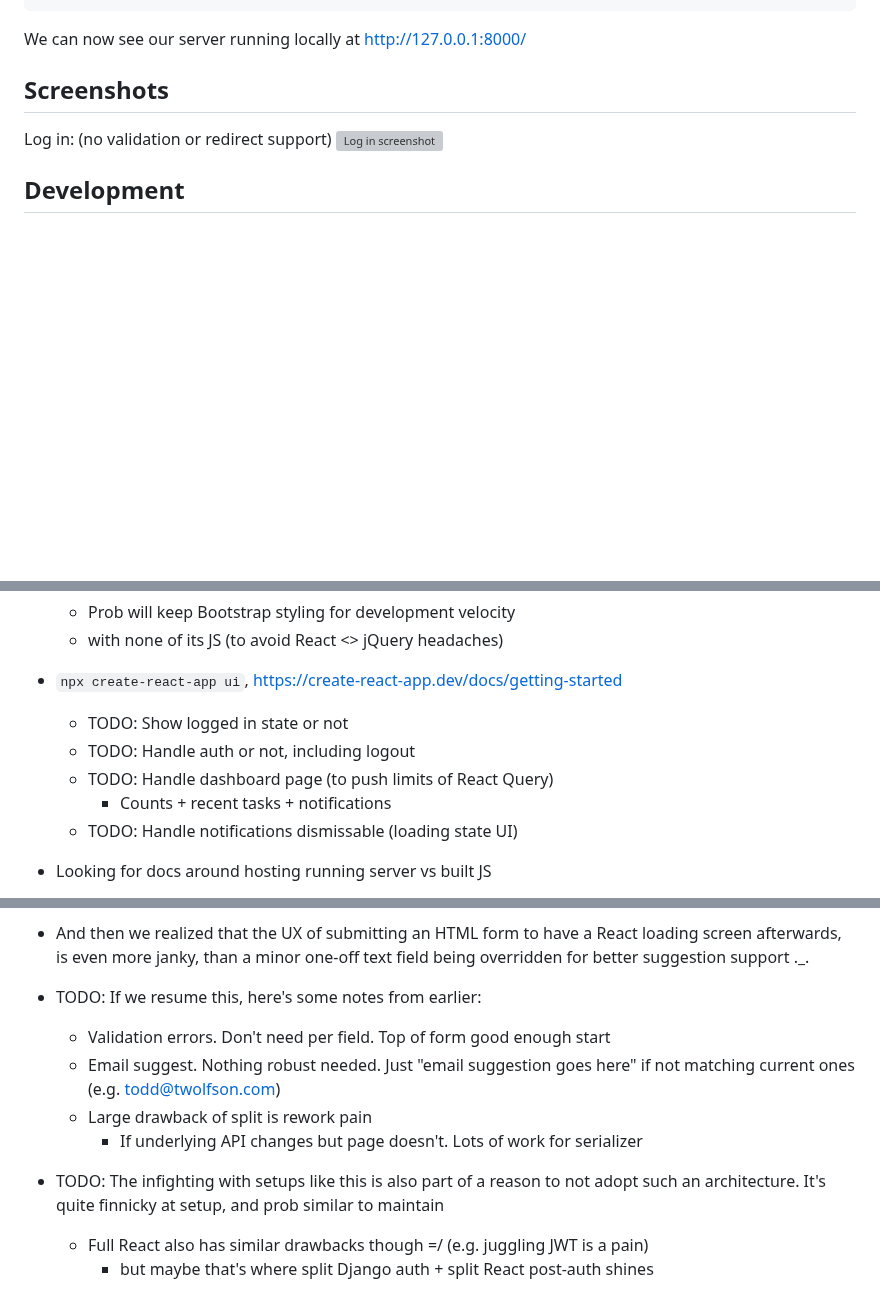
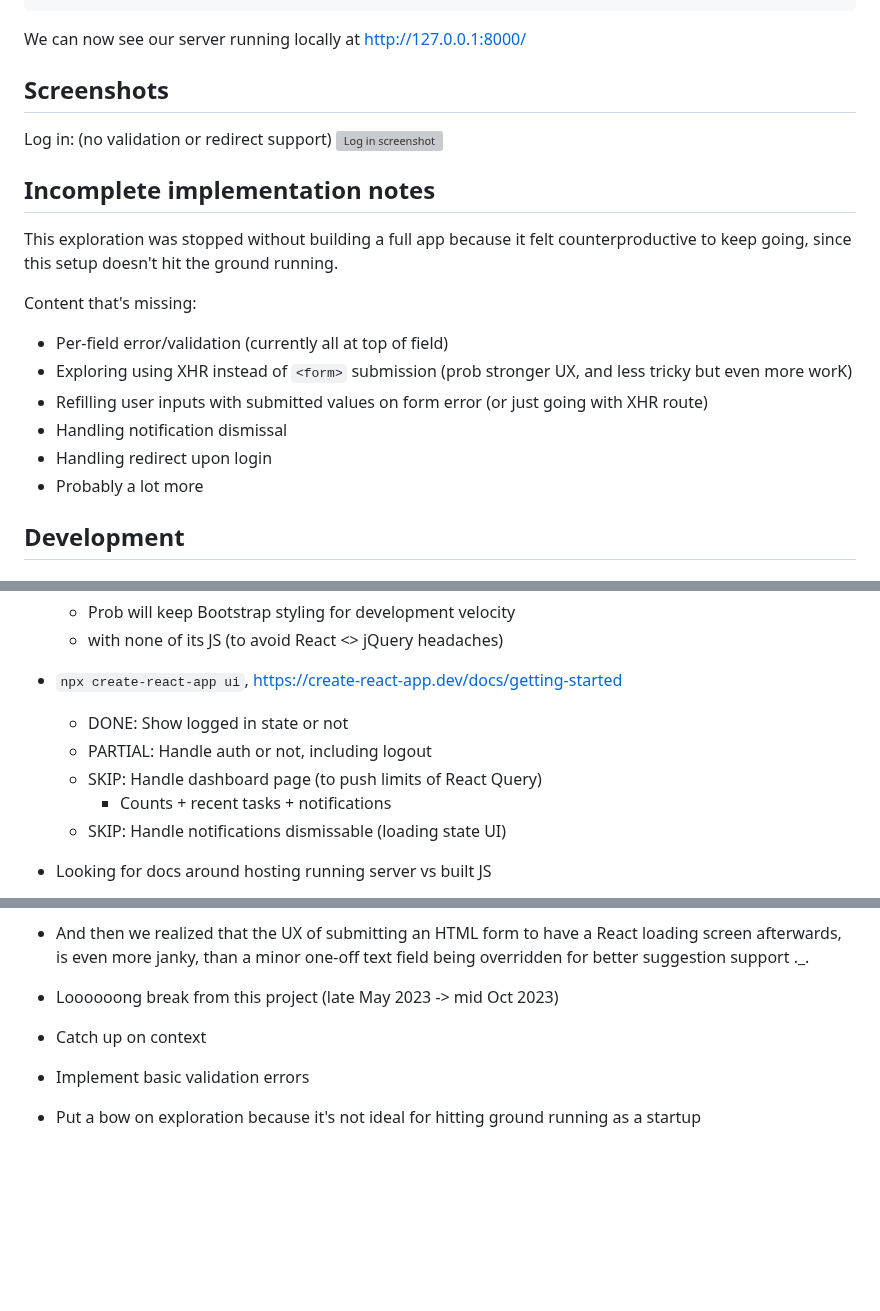
Before and after one commit to twolfson/if-i-were-to-build-a-startup-web-app, a Markdown page: explorations/3-django-server-react-ui/README.md, 3 parts joined by grey strips. Rendered like a GitHub page; blank space fills up the shorter version; grey boxes are pictures that could not be loaded.

Commit message:
Updating notes to put a bow on exploration

```diff
--- a/explorations/3-django-server-react-ui/README.md
+++ b/explorations/3-django-server-react-ui/README.md
@@ -68,6 +68,18 @@ We can now see our server running locally at <http://127.0.0.1:8000/>
 Log in: (no validation or redirect support)
 ![Log in screenshot](docs/screenshots/login.png)
 
+## Incomplete implementation notes
+This exploration was stopped without building a full app because it felt counterproductive to keep going, since this setup doesn't hit the ground running.
+
+Content that's missing:
+
+- Per-field error/validation (currently all at top of field)
+- Exploring using XHR instead of `<form>` submission (prob stronger UX, and less tricky but even more worK)
+- Refilling user inputs with submitted values on form error (or just going with XHR route)
+- Handling notification dismissal
+- Handling redirect upon login
+- Probably a lot more
+
 ## Development
 ### File structure
 TODO: Write me out
@@ -149,11 +161,11 @@ Additionally, inside templates, a handy utility is `{% debug %}` which dumps all
     - Prob will keep Bootstrap styling for development velocity
     - with none of its JS (to avoid React <> jQuery headaches)
 - `npx create-react-app ui`, https://create-react-app.dev/docs/getting-started
-    - TODO: Show logged in state or not
-    - TODO: Handle auth or not, including logout
-    - TODO: Handle dashboard page (to push limits of React Query)
+    - DONE: Show logged in state or not
+    - PARTIAL: Handle auth or not, including logout
+    - SKIP: Handle dashboard page (to push limits of React Query)
         - Counts + recent tasks + notifications
-    - TODO: Handle notifications dismissable (loading state UI)
+    - SKIP: Handle notifications dismissable (loading state UI)
 - Looking for docs around hosting running server vs built JS
     - Red herring: CORS (multi-domain) focused setup, https://www.digitalocean.com/community/tutorials/build-a-to-do-application-using-django-and-react
     - This seems to do it well, following this: https://www.saaspegasus.com/guides/modern-javascript-for-django-developers/integrating-django-react/
@@ -177,11 +189,8 @@ Additionally, inside templates, a handy utility is `{% debug %}` which dumps all
 - Got up to HTML form submission working =D
 - And then we realized that the UX of submitting an HTML form to have a React loading screen afterwards, is even more janky, than a minor one-off text field being overridden for better suggestion support .\_.
 
-- TODO: If we resume this, here's some notes from earlier:
-    - Validation errors. Don't need per field. Top of form good enough start
-    - Email suggest. Nothing robust needed. Just "email suggestion goes here" if not matching current ones (e.g. todd@twolfson.com)
-    - Large drawback of split is rework pain
-        - If underlying API changes but page doesn't. Lots of work for serializer
-- TODO: The infighting with setups like this is also part of a reason to not adopt such an architecture. It's quite finnicky at setup, and prob similar to maintain
-    - Full React also has similar drawbacks though =/ (e.g. juggling JWT is a pain)
-        - but maybe that's where split Django auth + split React post-auth shines
+- Loooooong break from this project (late May 2023 -> mid Oct 2023)
+
+- Catch up on context
+- Implement basic validation errors
+- Put a bow on exploration because it's not ideal for hitting ground running as a startup
```
Also changed, not shown: other parts of explorations/3-django-server-react-ui/README.md (+3 -3 lines).
